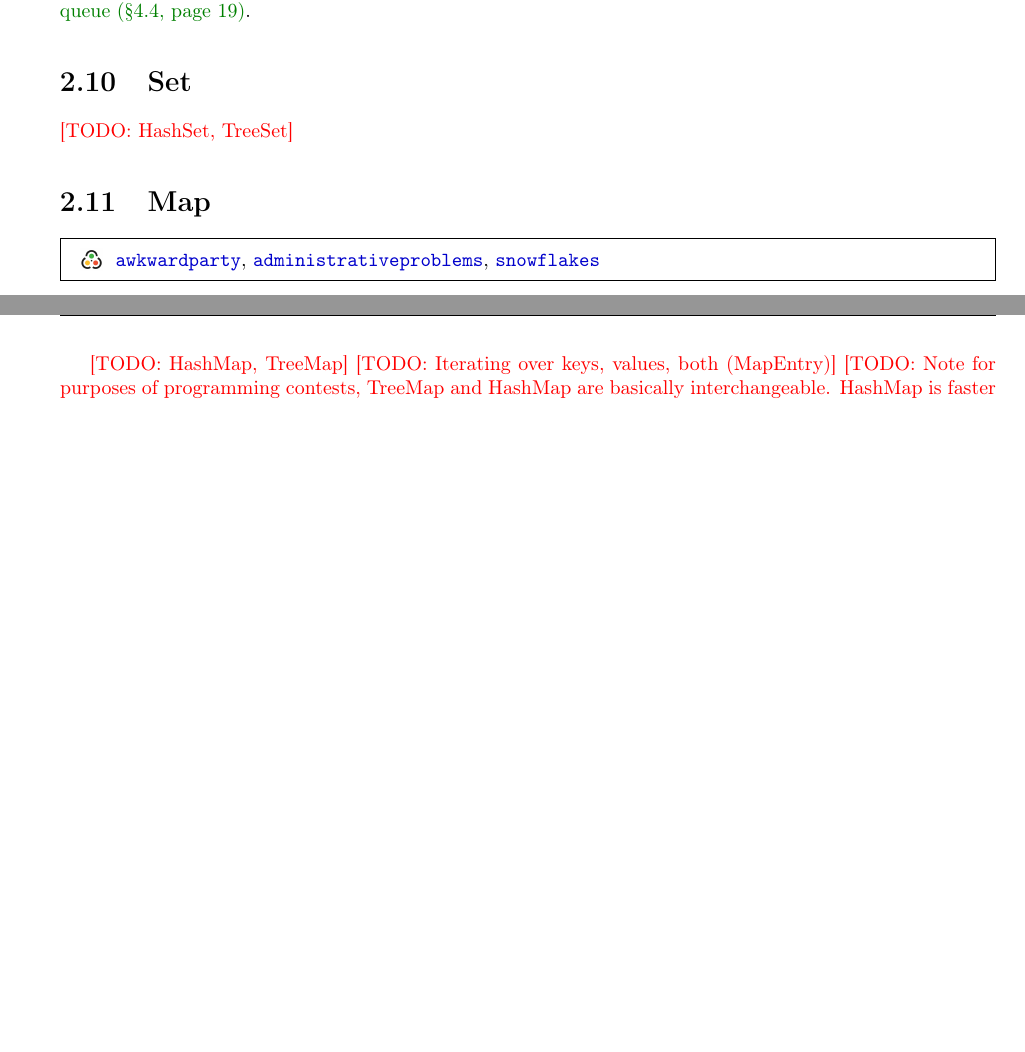
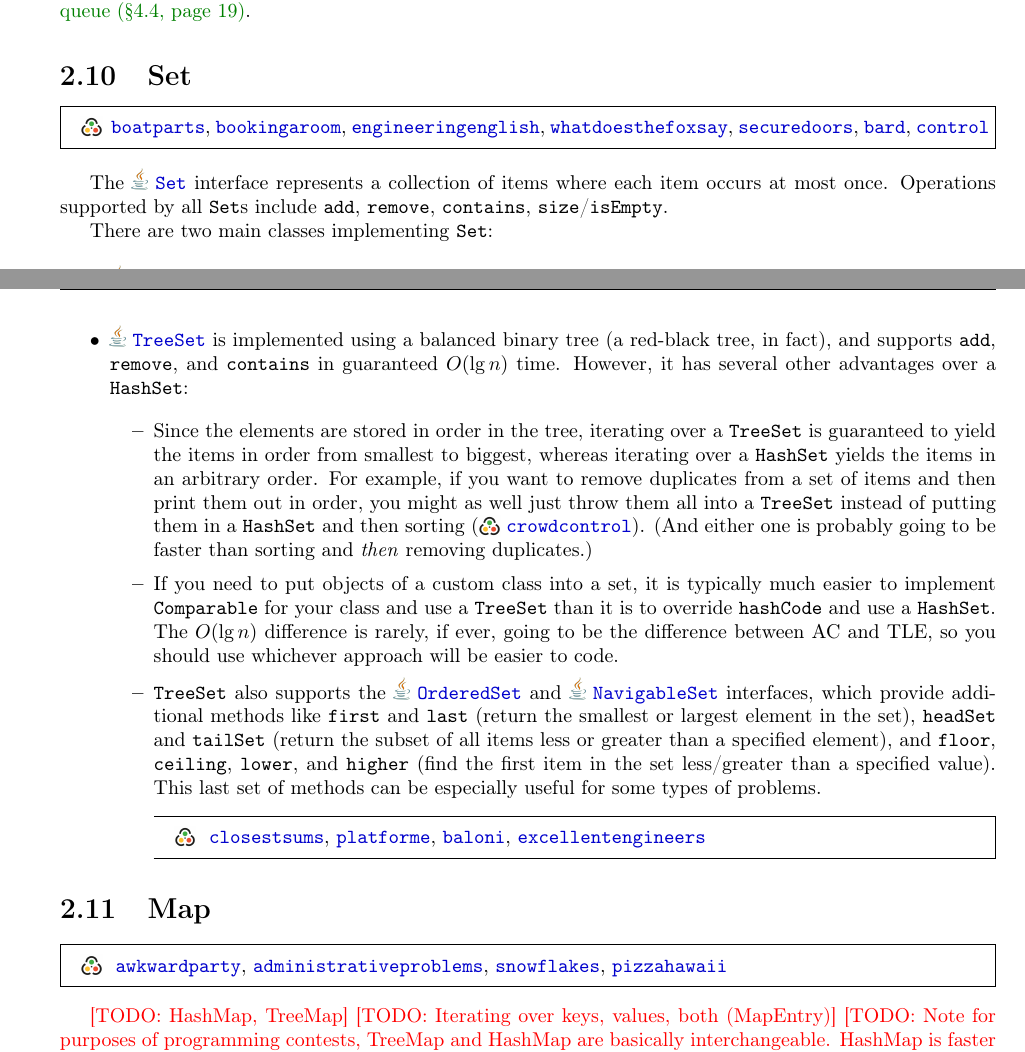
Before and after one commit to Hendrix-CS/programming-team, a LaTeX thesis (reference/Hendrix-comprog-reference.tex): two parts of pages 11 and 12 of 53, joined at a grey line, cut so that both start at the same text, the shorter picture padded with empty space. The pictures show the PDF file reference/Hendrix-comprog-reference.pdf that the author committed with the source.

Commit message:
ref doc: write about HashSet, TreeSet

```diff
--- a/reference/Hendrix-comprog-reference.tex
+++ b/reference/Hendrix-comprog-reference.tex
@@ -410,11 +410,59 @@ decrease key operation is truly essential, see \fulllink{sec:adj-pq}.
 
 \section{Set}
 
-\todo{HashSet, TreeSet}
+\kattis{boatparts, bookingaroom, engineeringenglish,
+  whatdoesthefoxsay, securedoors, bard, control}
+
+The \javadoc{util}{Set} interface represents a collection of items
+where each item occurs at most once. Operations supported by all
+\texttt{Set}s include \texttt{add}, \texttt{remove}, \texttt{contains},
+\texttt{size}/\texttt{isEmpty}.
+
+There are two main classes implementing \texttt{Set}:
+
+\begin{itemize}
+\item \javadoc{util}{HashSet} is implemented using a dynamically
+  expanding hash table.  It features $O(1)$ \texttt{add},
+  \texttt{remove}, and \texttt{contains}.
+\item \javadoc{util}{TreeSet} is implemented using a balanced binary
+  tree (a red-black tree, in fact), and supports \texttt{add},
+  \texttt{remove}, and \texttt{contains} in guaranteed $O(\lg n)$
+  time.  However, it has several other advantages over a \texttt{HashSet}:
+  \begin{itemize}
+  \item Since the elements are stored in order in the tree, iterating
+    over a \texttt{TreeSet} is guaranteed to yield the items in order
+    from smallest to biggest, whereas iterating over a
+    \texttt{HashSet} yields the items in an arbitrary order.  For
+    example, if you want to remove duplicates from a set of items and
+    then print them out in order, you might as well just throw them
+    all into a \texttt{TreeSet} instead of putting them in a
+    \texttt{HashSet} and then sorting (\inlinekattis{crowdcontrol}).
+    (And either one is probably going to be faster than sorting and
+    \emph{then} removing duplicates.)
+  \item If you need to put objects of a custom class into a set, it is
+    typically much easier to implement \texttt{Comparable} for your
+    class and use a \texttt{TreeSet} than it is to override
+    \texttt{hashCode} and use a \texttt{HashSet}.  The $O(\lg n)$
+    difference is rarely, if ever, going to be the difference between
+    AC and TLE, so you should use whichever approach will be easier to
+    code.
+  \item \texttt{TreeSet} also supports the \javadoc{util}{OrderedSet}
+    and \javadoc{util}{NavigableSet} interfaces, which provide
+    additional methods like \texttt{first} and \texttt{last} (return
+    the smallest or largest element in the set), \texttt{headSet} and
+    \texttt{tailSet} (return the subset of all items less or greater
+    than a specified element), and \texttt{floor}, \texttt{ceiling},
+    \texttt{lower}, and \texttt{higher} (find the first item in the
+    set less/greater than a specified value).  This last set of
+    methods can be especially useful for some types of problems.
+    \kattis{closestsums, platforme, baloni, excellentengineers}
+  \end{itemize}
+
+\end{itemize}
 
 \section{Map}
 
-\kattis{awkwardparty, administrativeproblems, snowflakes}
+\kattis{awkwardparty, administrativeproblems, snowflakes, pizzahawaii}
 
 \todo{HashMap, TreeMap}
 \todo{Iterating over keys, values, both (MapEntry)}
```
Also changed, not shown: reference/Hendrix-comprog-reference.pdf, reference/Hendrix-comprog-reference.tex (2 more changed lines).
